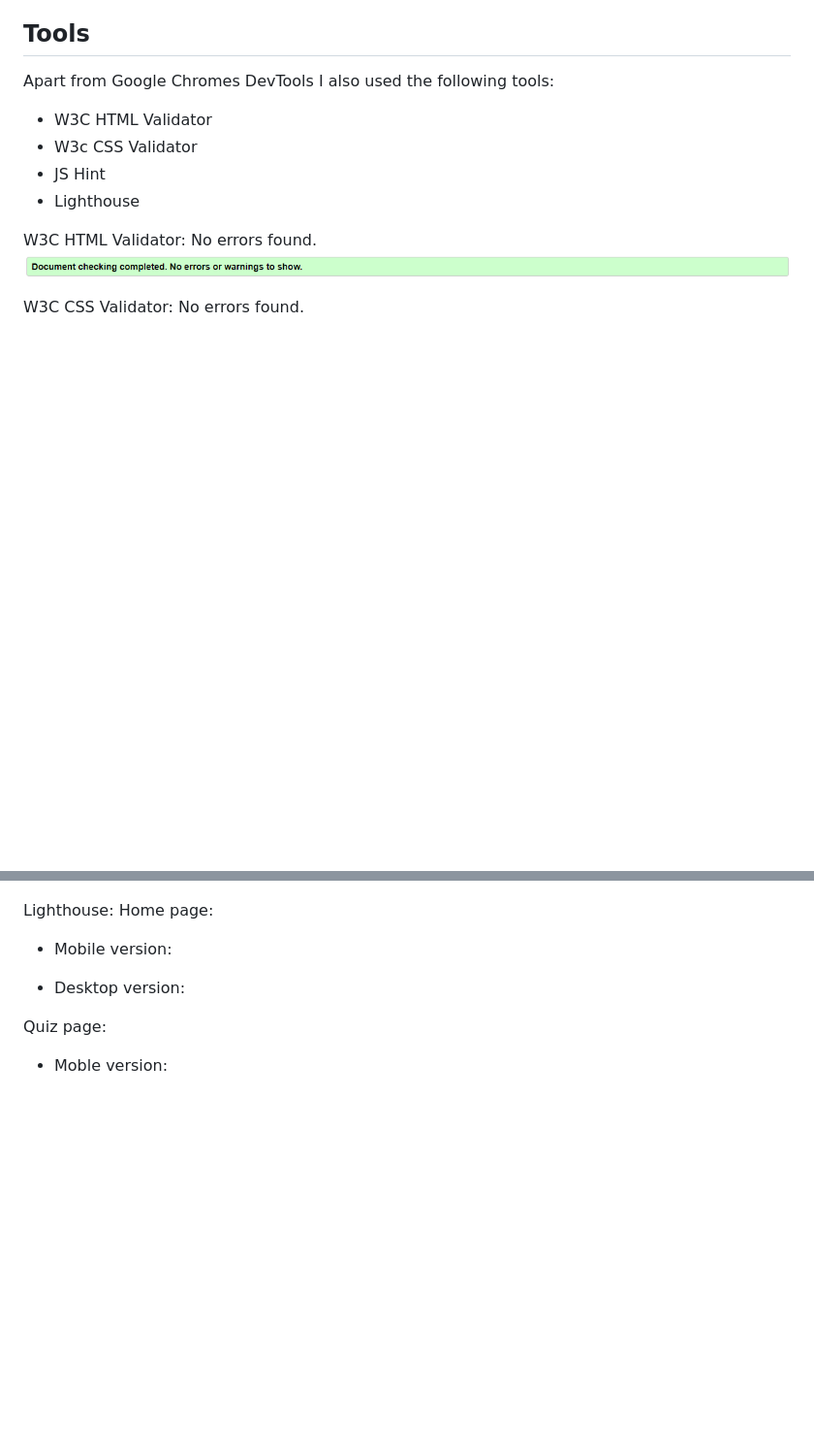
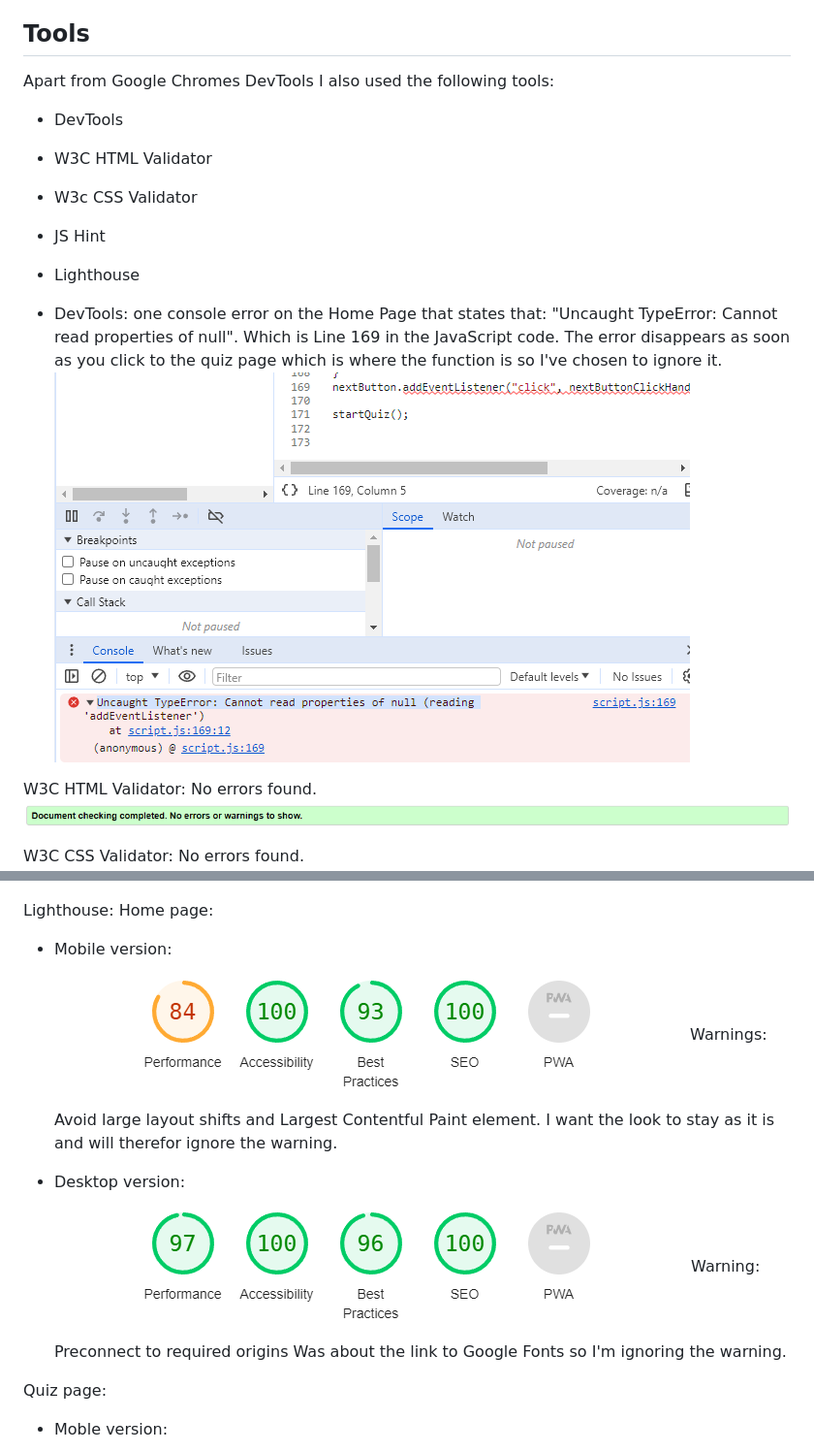
Before and after one commit to GigiLi89/disneyquiz, a Markdown page: TESTING.md, 2 parts joined by grey strips. Shown: that part at 97% size. Drawn GitHub-style; pictures changed too: assets/images_md/lh_desk_home.png (added), assets/images_md/lh_mobile_home.png (added), assets/images_md/script_error.png (added); blank space fills up the shorter version.

Commit message:
Add testing ad changed some javascript

```diff
--- a/TESTING.md
+++ b/TESTING.md
@@ -13,10 +13,15 @@ I've also deployed the site and sent the link to some friends and family to test
 
 ## Tools
 Apart from Google Chromes DevTools I also used the following tools:
+- DevTools
 - W3C HTML Validator
 - W3c CSS Validator
 - JS Hint
 - Lighthouse
+
+- DevTools: one console error on the Home Page that states that: "Uncaught TypeError: Cannot read properties of null".
+Which is Line 169 in the JavaScript code. The error disappears as soon as you click to the quiz page which is where the function is so I've chosen to ignore it.
+![Script error](assets/images_md/script_error.png)
 
 W3C HTML Validator: No errors found.
 ![W3C HTML Validator](assets/images_md/w3_html_rm.png)
@@ -32,8 +37,14 @@ After consulting with my Mentor Sheryl I will ignore the ES6 errors.
 Lighthouse:
 Home page:
 - Mobile version:
+![Lighthouse desktop home](assets/images_md/lh_mobile_home.png)
+Warnings: Avoid large layout shifts and Largest Contentful Paint element.
+I want the look to stay as it is and will therefor ignore the warning.
 
 - Desktop version:
+![Lighthouse desktop home](assets/images_md/lh_desk_home.png)
+Warning: Preconnect to required origins
+Was about the link to Google Fonts so I'm ignoring the warning.
 
 Quiz page:
 - Moble version:
```
Also changed, not shown: README.md (+1 -0 lines), 2 other files.
